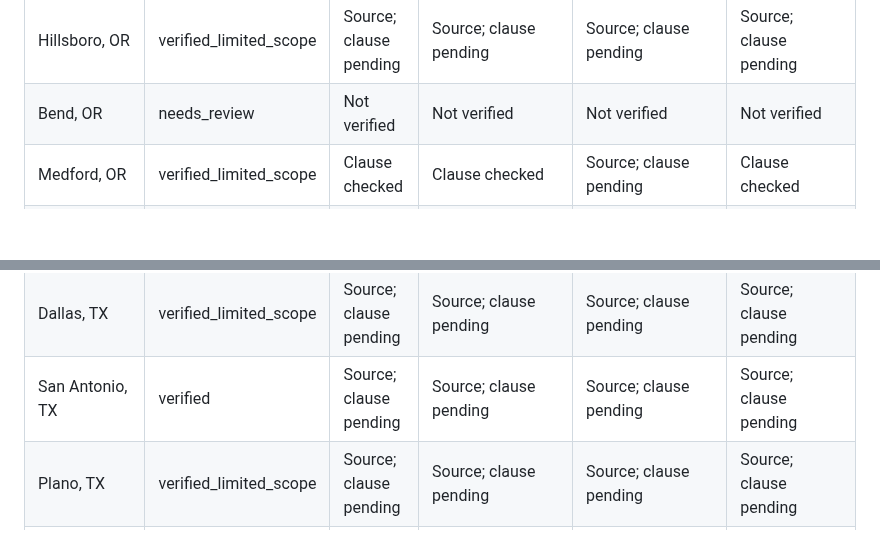
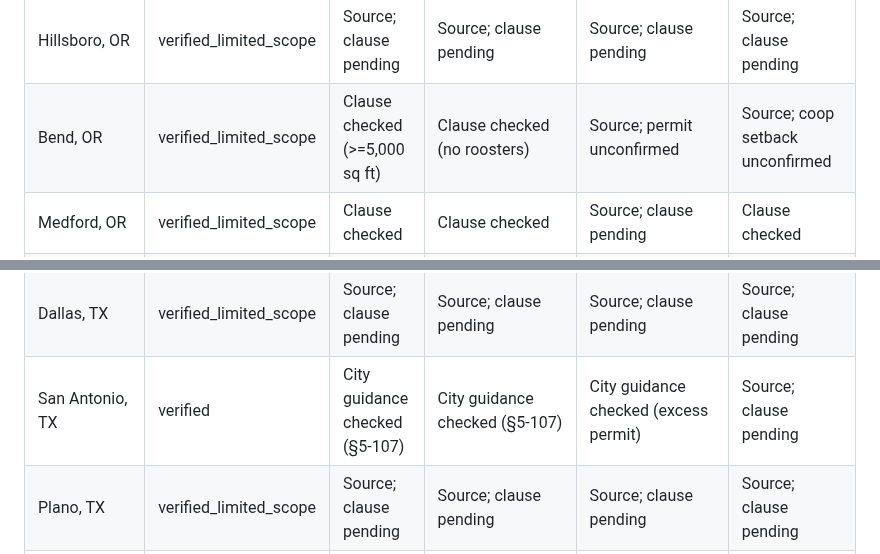
Before and after one commit to DragonChenCL/CoopCheck, a Markdown page: POLICY_COMPLETENESS_2026-10-13.md, 2 parts joined by grey strips. GitHub-like rendering; blank space fills up the shorter version.

```diff
--- a/POLICY_COMPLETENESS_2026-10-13.md
+++ b/POLICY_COMPLETENESS_2026-10-13.md
@@ -78,7 +78,7 @@ Four fields per city: 400. Independently matched to specific current official ci
 | Longmont, CO | verified | Clause checked | Clause checked | Clause checked | Clause checked |
 | Beaverton, OR | verified | Clause checked | Clause checked | Source; clause pending | Source; clause pending |
 | Hillsboro, OR | verified_limited_scope | Source; clause pending | Source; clause pending | Source; clause pending | Source; clause pending |
-| Bend, OR | needs_review | Not verified | Not verified | Not verified | Not verified |
+| Bend, OR | verified_limited_scope | Clause checked (>=5,000 sq ft) | Clause checked (no roosters) | Source; permit unconfirmed | Source; coop setback unconfirmed |
 | Medford, OR | verified_limited_scope | Clause checked | Clause checked | Source; clause pending | Clause checked |
 | Ashland, OR | verified | Clause checked | Clause checked | Source; clause pending | Clause checked |
 | Corvallis, OR | verified_limited_scope | Source; clause pending | Source; clause pending | Source; clause pending | Source; clause pending |
@@ -95,7 +95,7 @@ Four fields per city: 400. Independently matched to specific current official ci
 | Redmond, WA | verified | Clause checked | Clause checked | Clause checked | Source; clause pending |
 | Houston, TX | verified_limited_scope | Source; clause pending | Source; clause pending | Source; clause pending | Source; clause pending |
 | Dallas, TX | verified_limited_scope | Source; clause pending | Source; clause pending | Source; clause pending | Source; clause pending |
-| San Antonio, TX | verified | Source; clause pending | Source; clause pending | Source; clause pending | Source; clause pending |
+| San Antonio, TX | verified | City guidance checked (§5-107) | City guidance checked (§5-107) | City guidance checked (excess permit) | Source; clause pending |
 | Plano, TX | verified_limited_scope | Source; clause pending | Source; clause pending | Source; clause pending | Source; clause pending |
 | Frisco, TX | verified_limited_scope | Source; clause pending | Source; clause pending | Source; clause pending | Source; clause pending |
 | Irving, TX | verified | Source; clause pending | Source; clause pending | Source; clause pending | Source; clause pending |
```
Also changed, not shown: other parts of POLICY_COMPLETENESS_2026-10-13.md (+4 -4 lines).
